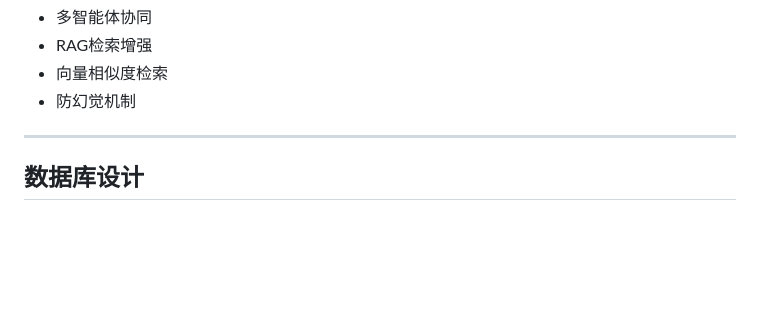
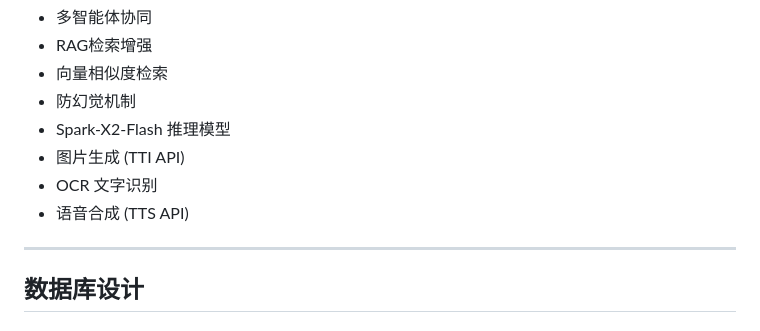
Before and after one commit to joker-Lck/ai_learning, a Markdown page: README.md, the part around the change. Rendered like a GitHub page; blank space fills up the shorter version.

Commit message:
docs: 更新文档 - 讯飞 Spark-X2-Flash 模型配置

```diff
--- a/README.md
+++ b/README.md
@@ -249,6 +249,10 @@ cd frontend && npm run dev
 - RAG检索增强
 - 向量相似度检索
 - 防幻觉机制
+- Spark-X2-Flash 推理模型
+- 图片生成 (TTI API)
+- OCR 文字识别
+- 语音合成 (TTS API)
 
 ---
 
```
Also changed, not shown: 系统开发说明书.md (+30 -13 lines).
